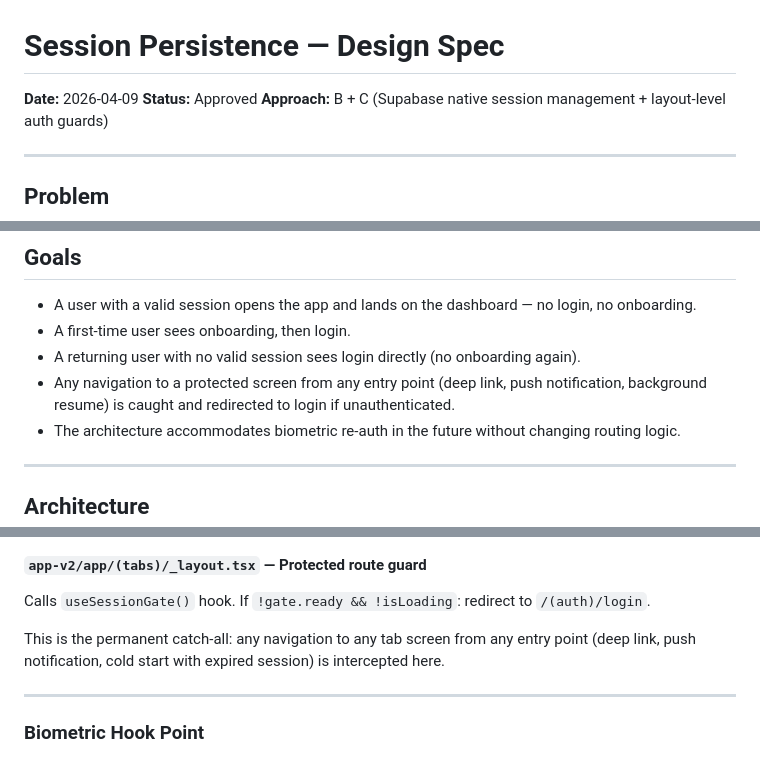
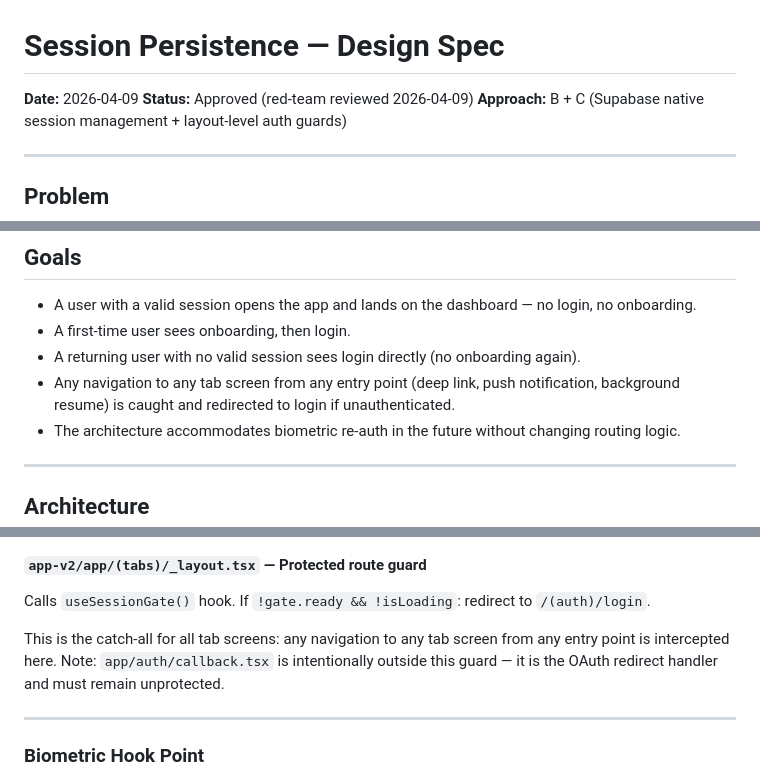
Before and after one commit to AbhinavNivaan/Rythmiq-One, a Markdown page: docs/specs/2026-04-09-session-persistence-design.md, 3 parts joined by grey strips. Drawn GitHub-style.

```diff
--- a/docs/specs/2026-04-09-session-persistence-design.md
+++ b/docs/specs/2026-04-09-session-persistence-design.md
@@ -1,7 +1,7 @@
 # Session Persistence — Design Spec
 
 **Date:** 2026-04-09
-**Status:** Approved
+**Status:** Approved (red-team reviewed 2026-04-09)
 **Approach:** B + C (Supabase native session management + layout-level auth guards)
 
 ---
@@ -19,7 +19,7 @@ A secondary problem: the manual token management layer in `api.ts` (`storeAuthTo
 - A user with a valid session opens the app and lands on the dashboard — no login, no onboarding.
 - A first-time user sees onboarding, then login.
 - A returning user with no valid session sees login directly (no onboarding again).
-- Any navigation to a protected screen from any entry point (deep link, push notification, background resume) is caught and redirected to login if unauthenticated.
+- Any navigation to any tab screen from any entry point (deep link, push notification, background resume) is caught and redirected to login if unauthenticated.
 - The architecture accommodates biometric re-auth in the future without changing routing logic.
 
 ---
@@ -114,7 +141,7 @@ Prevents a logged-in user reaching login or signup via stale navigation or back-
 
 Calls `useSessionGate()` hook. If `!gate.ready && !isLoading`: redirect to `/(auth)/login`.
 
-This is the permanent catch-all: any navigation to any tab screen from any entry point (deep link, push notification, cold start with expired session) is intercepted here.
+This is the catch-all for all tab screens: any navigation to any tab screen from any entry point is intercepted here. Note: `app/auth/callback.tsx` is intentionally outside this guard — it is the OAuth redirect handler and must remain unprotected.
 
 ---
 
```
Also changed, not shown: other parts of docs/specs/2026-04-09-session-persistence-design.md (+42 -11 lines).
